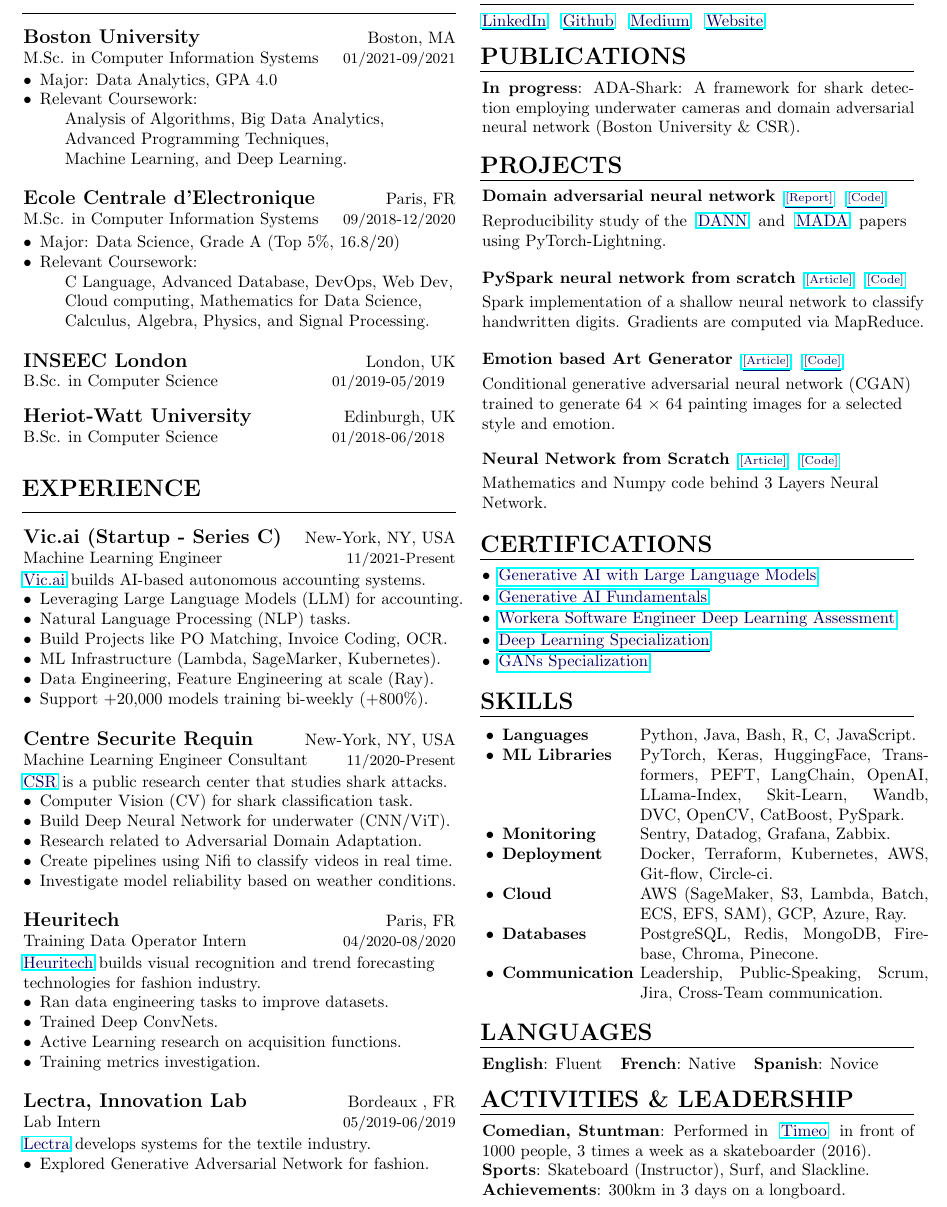
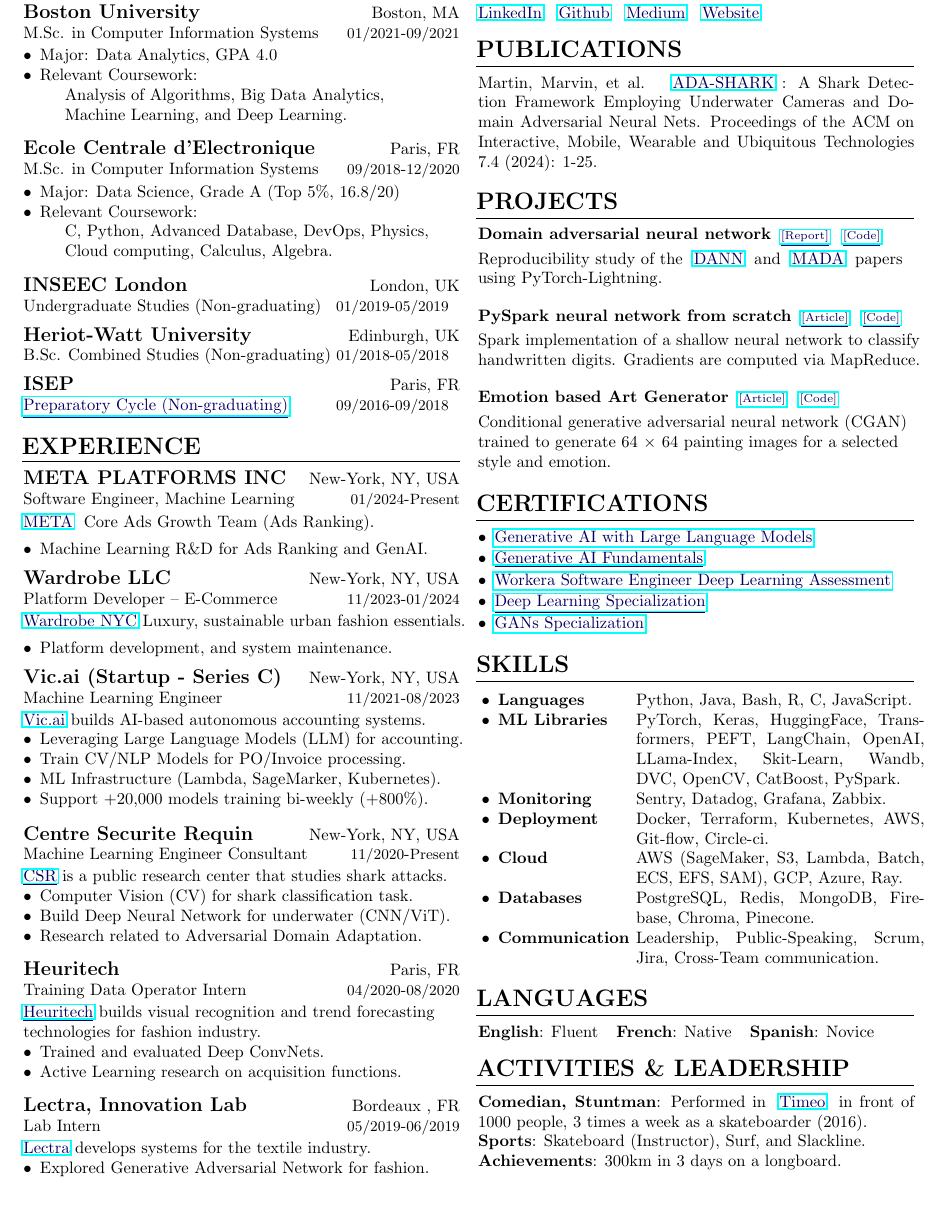
Before and after one commit to MarvinMartin24/CV, a LaTeX CV (US/cv_us.tex): part of the page, cut so that both start at the same text. Compiled offline with pdfLaTeX.

Commit message:
Update cv_us.tex

```diff
--- a/US/cv_us.tex
+++ b/US/cv_us.tex
@@ -8,7 +8,7 @@
 \usepackage{multicol}
 \usepackage{tabularx} % Include this package in your preamble
 
-\setlength\columnsep{15pt}
+\setlength\columnsep{10pt}
 
 
 % commands
@@ -37,27 +36,25 @@
 				\item[$\bullet$]Major:  Data Analytics, GPA 4.0
 				\item[$\bullet$]{Relevant Coursework: \\
 				Analysis of Algorithms, Big Data Analytics, \\
-				Advanced Programming Techniques,  \\
 				Machine Learning, and Deep Learning.}
 			\end{description}
 		}
 		\end{school}
-
 		\begin{school}{Ecole Centrale d'Electronique}{Paris, FR}{M.Sc. in Computer Information Systems}{09/2018}{12/2020}{
 			\begin{description}
 				\item[$\bullet$]Major: Data Science, Grade A  (Top 5\%, 16.8/20)
 				\item[$\bullet$]{Relevant Coursework: \\
-				C Language, Advanced Database, DevOps, Web Dev,\\
-				Cloud computing, Mathematics for Data Science,\\
-				Calculus, Algebra, Physics, and Signal Processing.}
+				C, Python, Advanced Database, DevOps, Physics,\\
+				Cloud computing, Calculus, Algebra.
+				}
 			\end{description}
 		}
 		\end{school}
-		\begin{school}{INSEEC London}{London, UK}{B.Sc. in Computer Science}{01/2019}{05/2019}{
-		}
+		\begin{school}{INSEEC London}{London, UK}{Undergraduate Studies (Non-graduating)}{01/2019}{05/2019}{}
 		\end{school}
-		\begin{school}{Heriot-Watt University}{Edinburgh, UK}{B.Sc. in Computer Science}{01/2018}{06/2018}{
-		}
+		\begin{school}{Heriot-Watt University}{Edinburgh, UK}{B.Sc. Combined Studies (Non-graduating)}{01/2018}{05/2018}{}
+		\end{school}
+            \begin{school}{ISEP}{Paris, FR}{\link{https://en.isep.fr/discover-isep/}{Preparatory Cycle (Non-graduating)}}{09/2016}{09/2018}{}
 		\end{school}
 	\end{rSection}
 
@@ -66,17 +63,30 @@
 	%----------------------------------------------------------------------------------------
 	\begin{rSection}{\Large Experience}
 
-		%----------------------------------------------------
-		%	Vic.ai
-		%----------------------------------------------------
-		\begin{job}{Vic.ai (Startup - Series C)}{New-York, NY, USA}{Machine Learning Engineer}{11/2021}{Present}{
+		\begin{job}{META PLATFORMS INC}{New-York, NY, USA}{Software Engineer, Machine Learning}{01/2024}{Present}{
+			\link{https://www.wardrobe.nyc/}{META} Core Ads Growth Team (Ads Ranking).
+		}
+            \begin{description}
+				\item[$\bullet$] Machine Learning R\&D for Ads Ranking and GenAI.
+			\end{description}
+		\end{job}
+
+
+		\begin{job}{Wardrobe LLC}{New-York, NY, USA}{Platform Developer – E-Commerce}{11/2023}{01/2024}{
+			\link{https://www.wardrobe.nyc/}{Wardrobe NYC}Luxury, sustainable urban fashion essentials.
+		}
+            \begin{description}
+				\item[$\bullet$] Platform development, and system maintenance.
+			\end{description}
+		\end{job}
+
+
+		\begin{job}{Vic.ai (Startup - Series C)}{New-York, NY, USA}{Machine Learning Engineer}{11/2021}{08/2023}{
 			\link{https://www.vic.ai/}{Vic.ai}builds AI-based autonomous accounting systems.
 			\begin{description}
 				\item[$\bullet$] Leveraging Large Language Models (LLM) for accounting.
-				\item[$\bullet$] Natural Language Processing (NLP) tasks.
-				\item[$\bullet$] Build Projects like PO Matching, Invoice Coding, OCR.
+				\item[$\bullet$] Train CV/NLP Models for PO/Invoice processing.
 				\item[$\bullet$] ML Infrastructure (Lambda, SageMarker, Kubernetes).
-				\item[$\bullet$] Data Engineering, Feature Engineering at scale (Ray).
 				\item[$\bullet$] Support +20,000 models training bi-weekly (+800\%).
 			\end{description}
 		}
@@ -91,8 +101,6 @@
 				\item[$\bullet$] Computer Vision (CV) for shark classification task.
 				\item[$\bullet$] Build Deep Neural Network for underwater (CNN/ViT).
 				\item[$\bullet$] Research related to Adversarial Domain Adaptation.
-				\item[$\bullet$] Create pipelines using Nifi to classify videos in real time.
-				\item[$\bullet$] Investigate model reliability based on weather conditions.
 			\end{description}
 		}
 		\end{job}
@@ -103,10 +111,8 @@
 		\begin{job}{Heuritech}{Paris, FR}{Training Data Operator Intern}{04/2020}{08/2020}{
 			\link{https://www.heuritech.com/}{Heuritech}builds visual recognition and trend forecasting \\ technologies for fashion industry.
 			\begin{description}
-				\item[$\bullet$] Ran data engineering tasks to improve datasets.
-				\item[$\bullet$] Trained Deep ConvNets.
+				\item[$\bullet$] Trained and evaluated Deep ConvNets.
 				\item[$\bullet$] Active Learning research on acquisition functions.
-				\item[$\bullet$] Training metrics investigation.
 			\end{description}
 		}
 		\end{job}
@@ -138,7 +144,7 @@
 	%	Publications
 	%----------------------------------------------------------------------------------------
 	\begin{rSection}{\Large Publications}
-		\textbf{In progress}: ADA-Shark: A framework for shark detection employing underwater cameras and domain adversarial neural network (Boston University \& CSR).
+	Martin, Marvin, et al. \link{https://dl.acm.org/doi/10.1145/3631416}{ADA-SHARK}: A Shark Detection Framework Employing Underwater Cameras and Domain Adversarial Neural Nets. Proceedings of the ACM on Interactive, Mobile, Wearable and Ubiquitous Technologies 7.4 (2024): 1-25.
 	\end{rSection}
 
 	%----------------------------------------------------------------------------------------
@@ -171,11 +177,6 @@
 		%----------------------------------------------------------------------------------------
 		%	Projects #3
 		%----------------------------------------------------------------------------------------
-
-		\begin{project}{Neural Network from Scratch}{\link{https://medium.com/@martin.marvin/emotion-based-art-generation-using-c-gan-de9abed6fa2f}{[Article]}}{\link{https://github.com/MarvinMartin24/CGAN-Emotion-Art}{[Code]}}{
-		Mathematics and Numpy code behind 3 Layers Neural \\Network.
-		}
-		\end{project}
 	\end{rSection}
 
 
```
Also changed, not shown: US/cv_us.tex (1 more changed lines).
